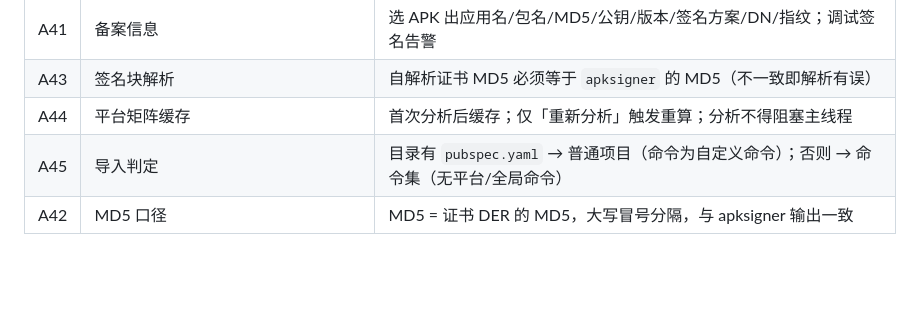
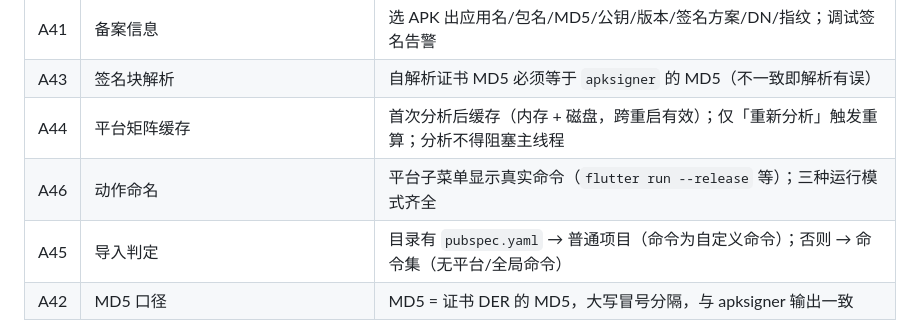
Before and after one commit to tao996/AppDeck, a Markdown page: readme_md_for_ai_agents.md, the part around the change. Drawn GitHub-style; blank space fills up the shorter version.

```diff
--- a/readme_md_for_ai_agents.md
+++ b/readme_md_for_ai_agents.md
@@ -713,7 +713,8 @@ per-project semaphore
 | A40 | v5 迁移幂等 | 退役模板与其实例化命令被清理，且**不依赖版本号**（重复执行安全） |
 | A41 | 备案信息 | 选 APK 出应用名/包名/MD5/公钥/版本/签名方案/DN/指纹；调试签名告警 |
 | A43 | 签名块解析 | 自解析证书 MD5 必须等于 `apksigner` 的 MD5（不一致即解析有误） |
-| A44 | 平台矩阵缓存 | 首次分析后缓存；仅「重新分析」触发重算；分析不得阻塞主线程 |
+| A44 | 平台矩阵缓存 | 首次分析后缓存（内存 + 磁盘，跨重启有效）；仅「重新分析」触发重算；分析不得阻塞主线程 |
+| A46 | 动作命名 | 平台子菜单显示真实命令（`flutter run --release` 等）；三种运行模式齐全 |
 | A45 | 导入判定 | 目录有 `pubspec.yaml` → 普通项目（命令为自定义命令）；否则 → 命令集（无平台/全局命令） |
 | A42 | MD5 口径 | MD5 = 证书 DER 的 MD5，大写冒号分隔，与 apksigner 输出一致 |
 
```
Also changed, not shown: README.md (+8 -2 lines), docs/shot-platform-cmd.png (added), 5 other files.
